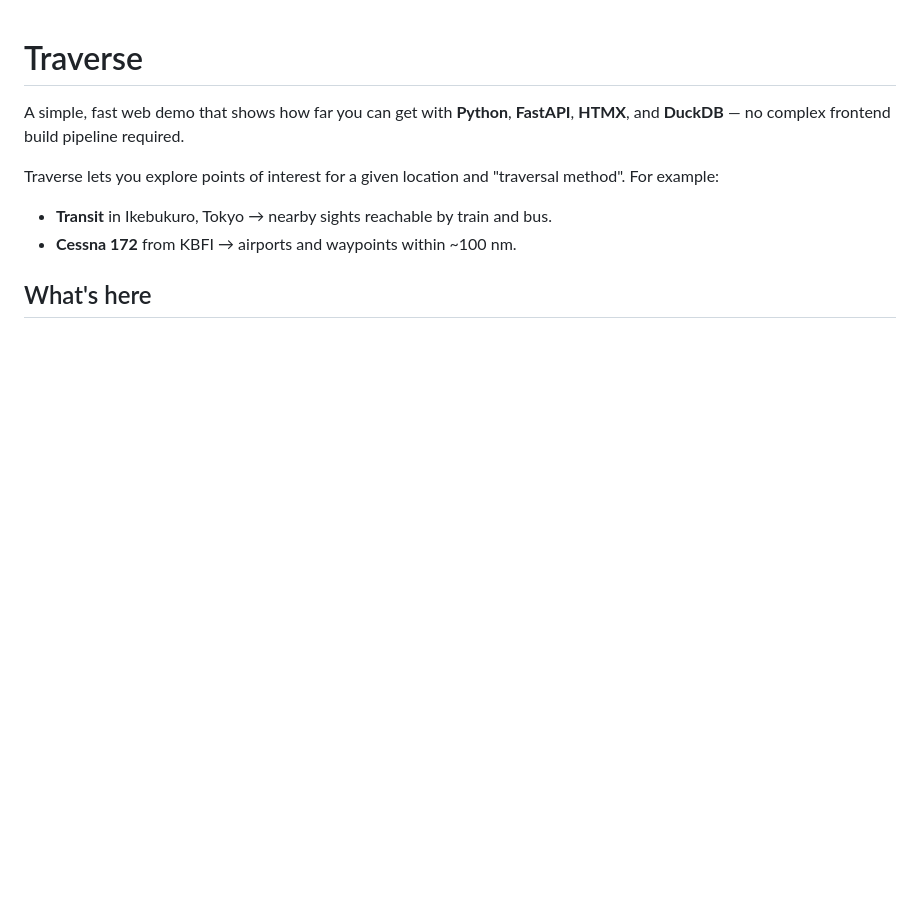
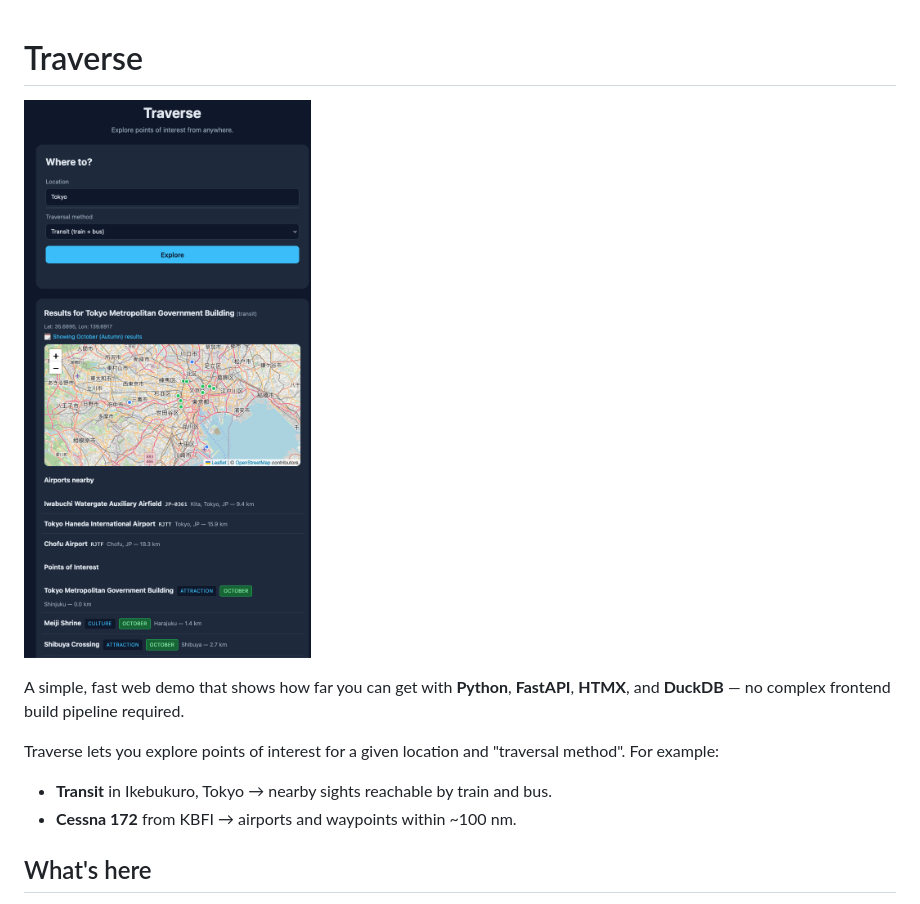
Before and after one commit to octaflop/traverse, a Markdown page: README.md, the part around the change. GitHub-like rendering; pictures changed too: static/screenshot.png (added); blank space fills up the shorter version.

Commit message:
Add screenshot to README and project

```diff
--- a/README.md
+++ b/README.md
@@ -1,4 +1,6 @@
 # Traverse
+
+![screenshot.png](static/screenshot.png)
 
 A simple, fast web demo that shows how far you can get with **Python**, **FastAPI**, **HTMX**, and **DuckDB** — no complex frontend build pipeline required.
 
```
Also changed, not shown: 1 other file.
